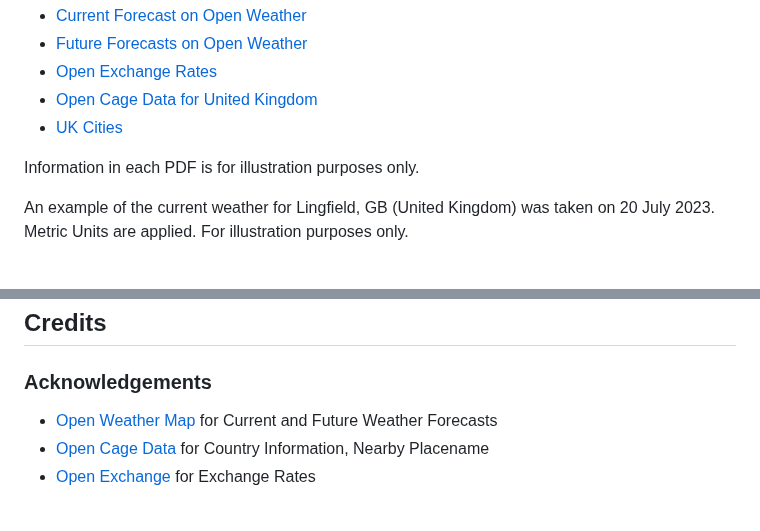
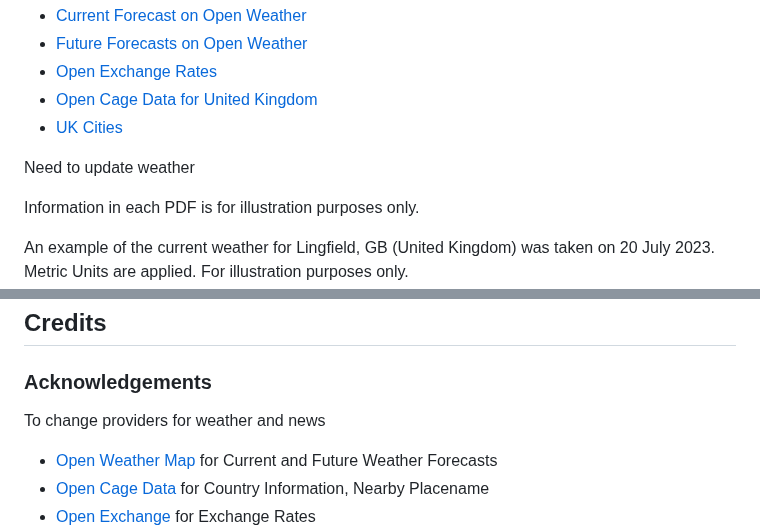
Before and after one commit to derektypist/coding-traineeship-projects, a Markdown page: 118-Portfolio-Project-1-Gazetteer/README.md, 2 parts joined by grey strips. Drawn GitHub-style; blank space fills up the shorter version.

Commit message:
Added actions at README.md

```diff
--- a/118-Portfolio-Project-1-Gazetteer/README.md
+++ b/118-Portfolio-Project-1-Gazetteer/README.md
@@ -49,6 +49,8 @@ In the dropdown list, you can select a country (e.g. Australia).  This gives any
 - [Open Exchange Rates](Data/openexchangerates.pdf)
 - [Open Cage Data for United Kingdom](Data/opencageunitedkingdom.pdf)
 - [UK Cities](Data/ukcities.pdf)
+
+Need to update weather
 
 Information in each PDF is for illustration purposes only.
 
@@ -160,6 +162,8 @@ Used IONOS to host the website.
 
 ### Acknowledgements
 
+To change providers for weather and news
+
 - [Open Weather Map](https://openweathermap.org) for Current and Future Weather Forecasts
 - [Open Cage Data](https://opencagedata.com) for Country Information, Nearby Placename
 - [Open Exchange](https://openexchangerates.org) for Exchange Rates
```
